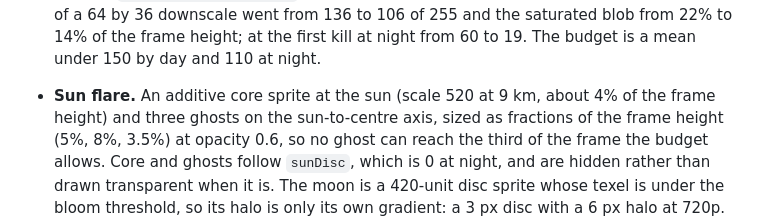
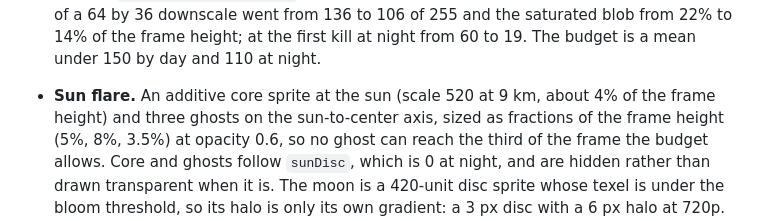
Before and after one commit to agh/ringfall, a Markdown page: docs/design-doc.md, the part around the change. Rendered like a GitHub page.

```diff
--- a/docs/design-doc.md
+++ b/docs/design-doc.md
@@ -331,7 +331,7 @@ clock in production and is fixed in tests.
   14% of the frame height; at the first kill at night from 60 to 19. The
   budget is a mean under 150 by day and 110 at night.
 - **Sun flare.** An additive core sprite at the sun (scale 520 at 9 km,
-  about 4% of the frame height) and three ghosts on the sun-to-centre axis,
+  about 4% of the frame height) and three ghosts on the sun-to-center axis,
   sized as fractions of the frame height (5%, 8%, 3.5%) at opacity 0.6, so
   no ghost can reach the third of the frame the budget allows. Core and
   ghosts follow `sunDisc`, which is 0 at night, and are hidden rather than
```
Also changed, not shown: docs/journey/README.md (+4 -4 lines).
